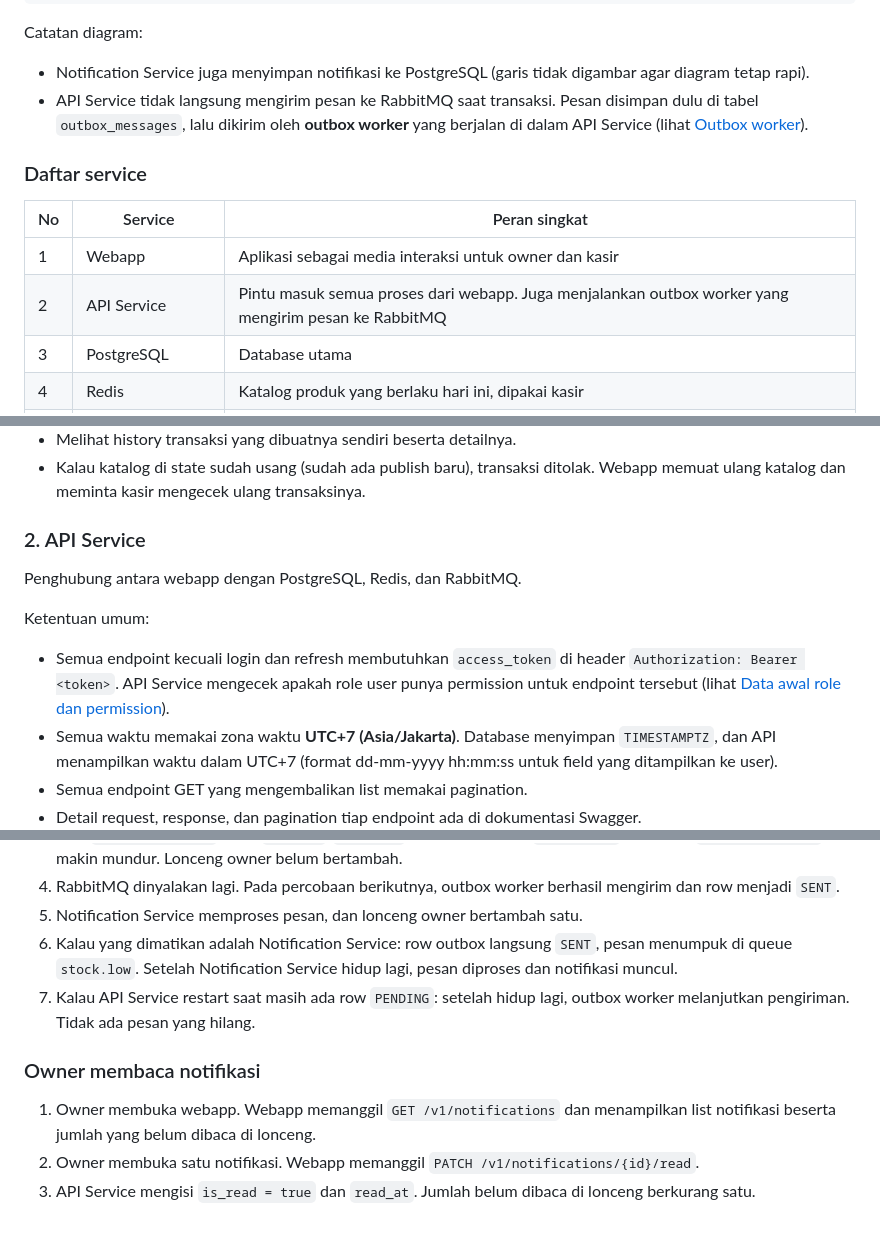
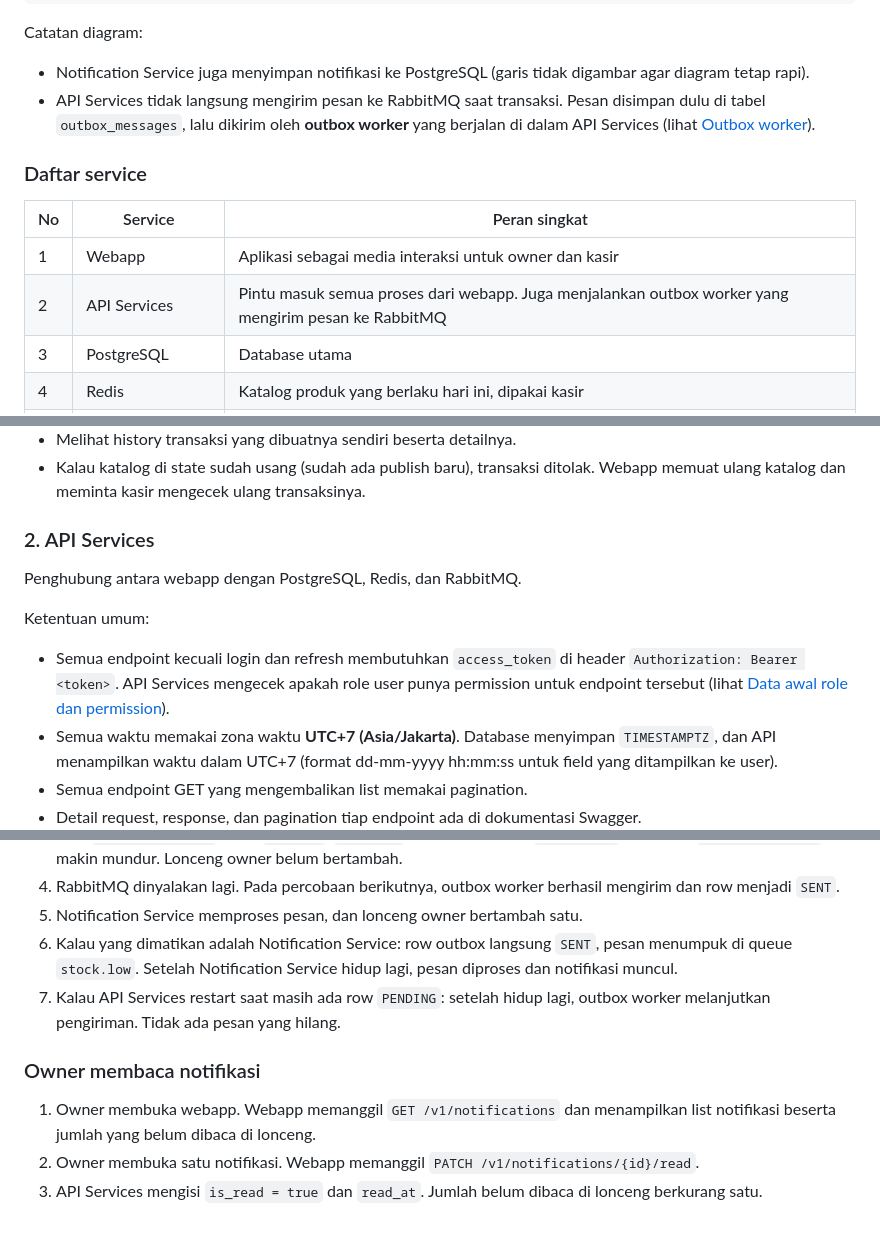
Before and after one commit to ROMBombo/WaroenkQu, a Markdown page: readme.md, 3 parts joined by grey strips. GitHub-like rendering.

```diff
--- a/readme.md
+++ b/readme.md
@@ -39,14 +39,14 @@ Prinsip utama sistem ini: **semua perubahan data produk oleh owner baru berlaku
 
 Catatan diagram:
 - Notification Service juga menyimpan notifikasi ke PostgreSQL (garis tidak digambar agar diagram tetap rapi).
-- API Service tidak langsung mengirim pesan ke RabbitMQ saat transaksi. Pesan disimpan dulu di tabel `outbox_messages`, lalu dikirim oleh **outbox worker** yang berjalan di dalam API Service (lihat [Outbox worker](#outbox-worker)).
+- API Services tidak langsung mengirim pesan ke RabbitMQ saat transaksi. Pesan disimpan dulu di tabel `outbox_messages`, lalu dikirim oleh **outbox worker** yang berjalan di dalam API Services (lihat [Outbox worker](#outbox-worker)).
 
 ### Daftar service
 
 | No | Service | Peran singkat |
 |----|---------|---------------|
 | 1 | Webapp | Aplikasi sebagai media interaksi untuk owner dan kasir |
-| 2 | API Service | Pintu masuk semua proses dari webapp. Juga menjalankan outbox worker yang mengirim pesan ke RabbitMQ |
+| 2 | API Services | Pintu masuk semua proses dari webapp. Juga menjalankan outbox worker yang mengirim pesan ke RabbitMQ |
 | 3 | PostgreSQL | Database utama |
 | 4 | Redis | Katalog produk yang berlaku hari ini, dipakai kasir |
 | 5 | Catalog Publisher | Menyalin produk aktif dari PostgreSQL menjadi katalog di Redis secara berkala (setiap "hari") |
@@ -135,12 +135,12 @@ Waktu tersebut diambil dari field `effective_at` di response API. Pesan ini tida
 - Melihat history transaksi yang dibuatnya sendiri beserta detailnya.
 - Kalau katalog di state sudah usang (sudah ada publish baru), transaksi ditolak. Webapp memuat ulang katalog dan meminta kasir mengecek ulang transaksinya.
 
-### 2. API Service
+### 2. API Services
 
 Penghubung antara webapp dengan PostgreSQL, Redis, dan RabbitMQ.
 
 Ketentuan umum:
-- Semua endpoint kecuali login dan refresh membutuhkan `access_token` di header `Authorization: Bearer <token>`. API Service mengecek apakah role user punya permission untuk endpoint tersebut (lihat [Data awal role dan permission](#data-awal-role-dan-permission)).
+- Semua endpoint kecuali login dan refresh membutuhkan `access_token` di header `Authorization: Bearer <token>`. API Services mengecek apakah role user punya permission untuk endpoint tersebut (lihat [Data awal role dan permission](#data-awal-role-dan-permission)).
 - Semua waktu memakai zona waktu **UTC+7 (Asia/Jakarta)**. Database menyimpan `TIMESTAMPTZ`, dan API menampilkan waktu dalam UTC+7 (format dd-mm-yyyy hh:mm:ss untuk field yang ditampilkan ke user).
 - Semua endpoint GET yang mengembalikan list memakai pagination.
 - Detail request, response, dan pagination tiap endpoint ada di dokumentasi Swagger.
@@ -746,9 +746,9 @@ Contoh data yang dipakai: katalog yang berlaku adalah **K1**. Interval publish d
 4. RabbitMQ dinyalakan lagi. Pada percobaan berikutnya, outbox worker berhasil mengirim dan row menjadi `SENT`.
 5. Notification Service memproses pesan, dan lonceng owner bertambah satu.
 6. Kalau yang dimatikan adalah Notification Service: row outbox langsung `SENT`, pesan menumpuk di queue `stock.low`. Setelah Notification Service hidup lagi, pesan diproses dan notifikasi muncul.
-7. Kalau API Service restart saat masih ada row `PENDING`: setelah hidup lagi, outbox worker melanjutkan pengiriman. Tidak ada pesan yang hilang.
+7. Kalau API Services restart saat masih ada row `PENDING`: setelah hidup lagi, outbox worker melanjutkan pengiriman. Tidak ada pesan yang hilang.
 
 ### Owner membaca notifikasi
 1. Owner membuka webapp. Webapp memanggil `GET /v1/notifications` dan menampilkan list notifikasi beserta jumlah yang belum dibaca di lonceng.
 2. Owner membuka satu notifikasi. Webapp memanggil `PATCH /v1/notifications/{id}/read`.
-3. API Service mengisi `is_read = true` dan `read_at`. Jumlah belum dibaca di lonceng berkurang satu.
+3. API Services mengisi `is_read = true` dan `read_at`. Jumlah belum dibaca di lonceng berkurang satu.
```
Also changed, not shown: other parts of readme.md (+31 -31 lines).
